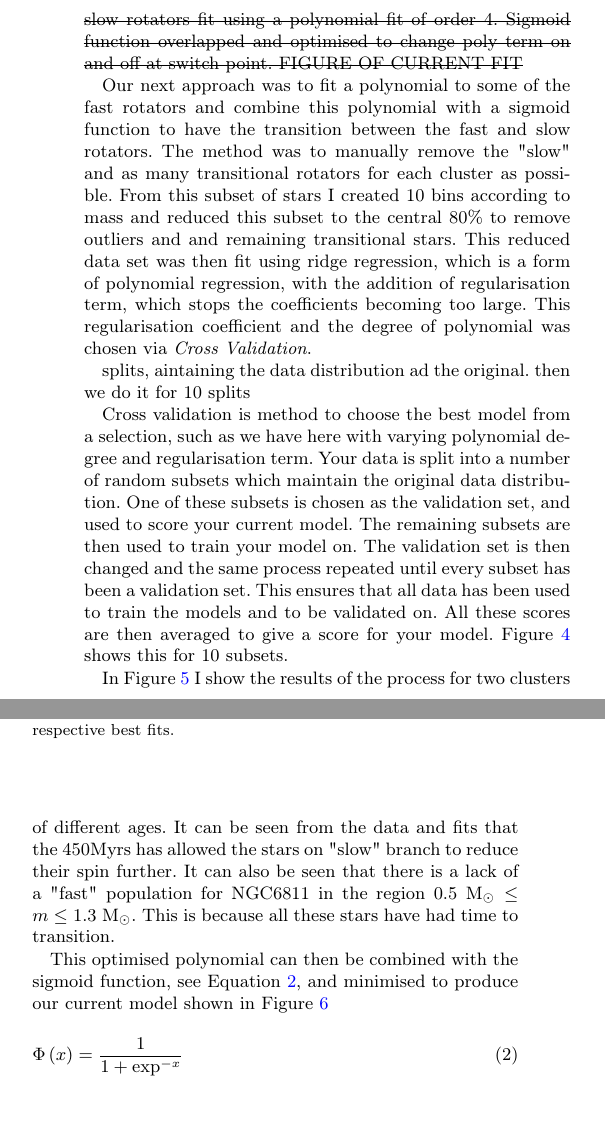
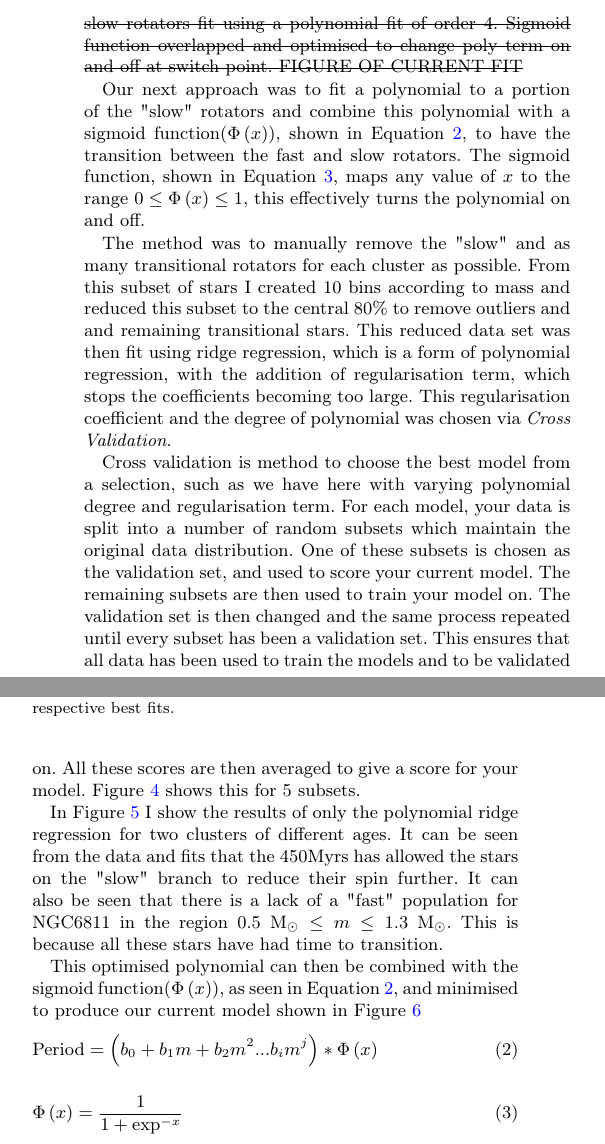
Before and after one commit to ElyDoodson/spin_down, a LaTeX paper (midterm_report/midterm_report.tex): two parts of the columns of page 3 of 4, joined at a grey line, cut so that both start at the same text, the shorter picture padded with empty space. Compiled offline with pdfLaTeX.

Commit message:
git ignoring unsupervised_cliustering file. Reworded paragraphs.

```diff
--- a/midterm_report/midterm_report.tex
+++ b/midterm_report/midterm_report.tex
@@ -198,22 +198,21 @@ As we also wanted to try understand how these stars transitioned throughout thei
 
 	FIGURE OF CURRENT FIT}
 
-Our next approach was to fit a polynomial to some of the fast rotators and combine this polynomial with a sigmoid function to have the transition between the fast and slow rotators.
+Our next approach was to fit a polynomial to a portion of the "slow" rotators and combine this polynomial with a sigmoid function($\Phi\left(x\right)$), shown in Equation \ref{eq:poly+sigmoid}, to have the transition between the fast and slow rotators.
+The sigmoid function, shown in Equation \ref{eq:sigmoid}, maps any value of $x$ to the range $ 0 \leq \Phi\left(x\right) \leq 1$, this effectively turns the polynomial on and off.
+
 The method was to manually remove the "slow" and as many transitional rotators for each cluster as possible.
 From this subset of stars I created 10 bins according to mass and reduced this subset to the central 80\% to remove outliers and and remaining transitional stars.
 This reduced data set was then fit using ridge regression, which is a form of polynomial regression, with the addition of regularisation term, which stops the coefficients becoming too large.
 This regularisation coefficient and the degree of polynomial was chosen via \textit{Cross Validation}.
 
-splits, aintaining the data distribution ad the original.
-then we do it for 10 splits
-
 Cross validation is method to choose the best model from a selection, such as we have here with varying polynomial degree and regularisation term.
-Your data is split into a number of random subsets which maintain the original data distribution.
+For each model, your data is split into a number of random subsets which maintain the original data distribution.
 One of these subsets is chosen as the validation set, and used to score your current model.
 The remaining subsets are then used to train your model on.
 The validation set is then changed and the same process repeated until every subset has been a validation set.
 This ensures that all data has been used to train the models and to be validated on.
 All these scores are then averaged to give a score for your model.
-Figure \ref{fig:cross_validation} shows this for 10 subsets.
+Figure \ref{fig:cross_validation} shows this for 5 subsets.
 
 \begin{figure}
@@ -230,19 +229,22 @@ Figure \ref{fig:cross_validation} shows this for 10 subsets.
 	\label{fig:polyfit_twoclusters}
 \end{figure}
 
-In Figure \ref{fig:polyfit_twoclusters} I show the results of the process for two clusters of different ages.
-It can be seen from the data and fits that the 450Myrs has allowed the stars on "slow" branch to reduce their spin further.
+In Figure \ref{fig:polyfit_twoclusters} I show the results of only the polynomial ridge regression for two clusters of different ages.
+It can be seen from the data and fits that the 450Myrs has allowed the stars on the "slow" branch to reduce their spin further.
 It can also be seen that there is a lack of a "fast" population for NGC6811 in the region $0.5~\textup{M}_\odot \leq m \leq 1.3~\textup{M}_\odot$.
 This is because all these stars have had time to transition.
 
-This optimised polynomial can then be combined with the sigmoid function, see Equation \ref{eq:sigmoid}, and minimised to produce our current model shown in Figure \ref{fig:model_fit}
+This optimised polynomial can then be combined with the sigmoid function($\Phi\left(x\right)$), as seen in Equation \ref{eq:poly+sigmoid}, and minimised to produce our current model shown in Figure \ref{fig:model_fit}
 \begin{figure}
 	\includegraphics[width = 0.5\textwidth]{model_fit.png}
 	\caption{shows an optimised fit using ridge regression and sigmoid for the OC Praesepe}
 	\label{fig:model_fit}
 \end{figure}
 \begin{align}
-	\centering
+	\label{eq:poly+sigmoid}
+	\textup{Period} = \left(b_0 + b_1m + b_2m^2...b_im^j\right)*\Phi\left(x\right)
+\end{align}
+\begin{align}
 	\label{eq:sigmoid}
 	\Phi\left(x\right) = \frac{1}{1 + \exp^{-x}}
 \end{align}
```
Also changed, not shown: midterm_report/midterm_report.tex (21 more changed lines), 7 other files.
